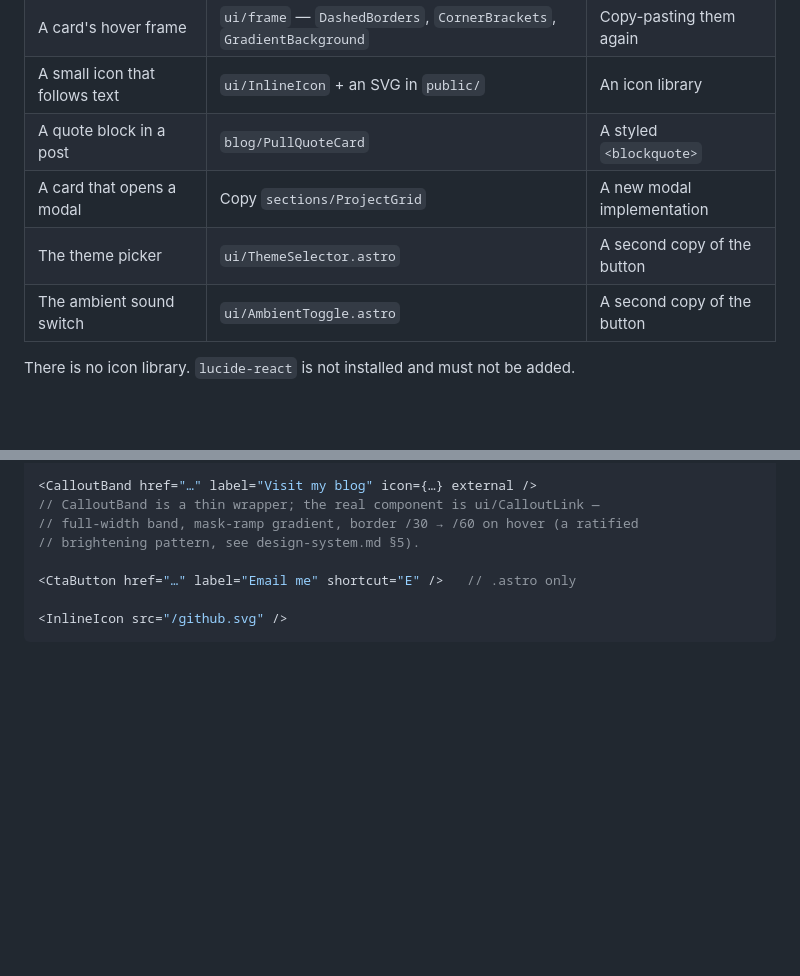
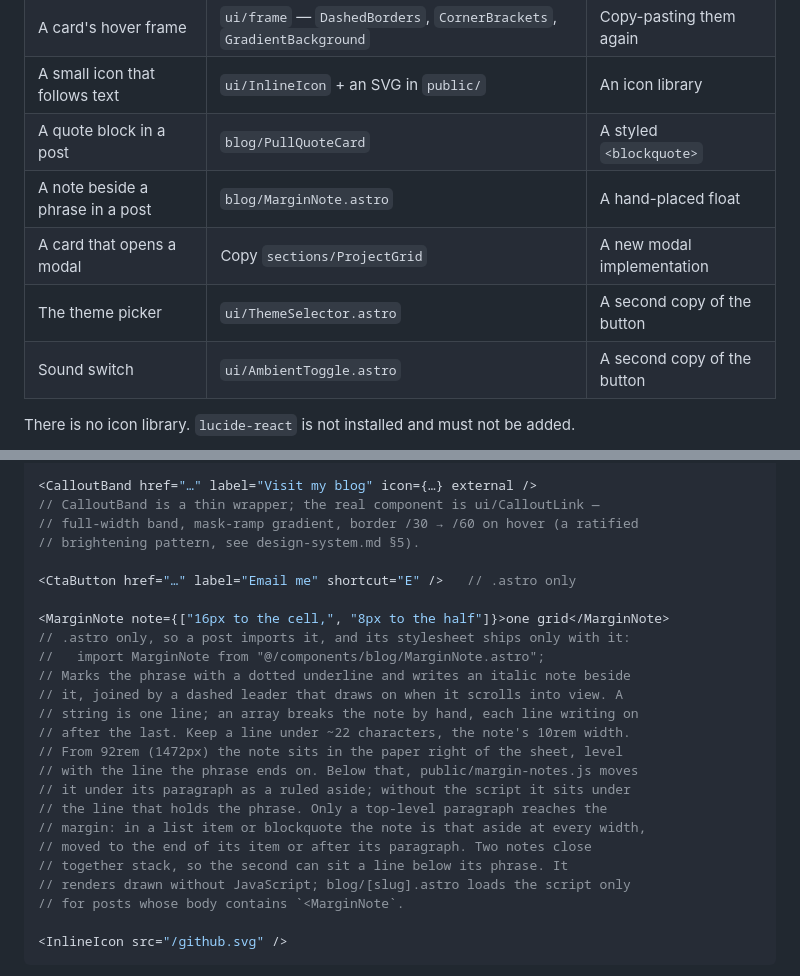
Before and after one commit to xeind/xeind.net, a Markdown page: src/components/AGENTS.md, 2 parts joined by grey strips. Drawn GitHub-style; blank space fills up the shorter version.

````diff
--- a/src/components/AGENTS.md
+++ b/src/components/AGENTS.md
@@ -21,9 +21,10 @@ Most requests are already solved. Reach for the existing primitive.
 | A card's hover frame             | `ui/frame` — `DashedBorders`, `CornerBrackets`, `GradientBackground` | Copy-pasting them again     |
 | A small icon that follows text   | `ui/InlineIcon` + an SVG in `public/`                                | An icon library             |
 | A quote block in a post          | `blog/PullQuoteCard`                                                 | A styled `<blockquote>`     |
+| A note beside a phrase in a post | `blog/MarginNote.astro`                                              | A hand-placed float         |
 | A card that opens a modal        | Copy `sections/ProjectGrid`                                          | A new modal implementation  |
 | The theme picker                 | `ui/ThemeSelector.astro`                                             | A second copy of the button |
-| The ambient sound switch         | `ui/AmbientToggle.astro`                                             | A second copy of the button |
+| Sound switch                     | `ui/AmbientToggle.astro`                                             | A second copy of the button |
 
 There is no icon library. `lucide-react` is not installed and must not be added.
 
@@ -76,6 +77,23 @@ rules and the two literal-color exceptions are in `docs/design-system.md` §3.
 // brightening pattern, see design-system.md §5).
 
 <CtaButton href="…" label="Email me" shortcut="E" />   // .astro only
+
+<MarginNote note={["16px to the cell,", "8px to the half"]}>one grid</MarginNote>
+// .astro only, so a post imports it, and its stylesheet ships only with it:
+//   import MarginNote from "@/components/blog/MarginNote.astro";
+// Marks the phrase with a dotted underline and writes an italic note beside
+// it, joined by a dashed leader that draws on when it scrolls into view. A
+// string is one line; an array breaks the note by hand, each line writing on
+// after the last. Keep a line under ~22 characters, the note's 10rem width.
+// From 92rem (1472px) the note sits in the paper right of the sheet, level
+// with the line the phrase ends on. Below that, public/margin-notes.js moves
+// it under its paragraph as a ruled aside; without the script it sits under
+// the line that holds the phrase. Only a top-level paragraph reaches the
+// margin: in a list item or blockquote the note is that aside at every width,
+// moved to the end of its item or after its paragraph. Two notes close
+// together stack, so the second can sit a line below its phrase. It
+// renders drawn without JavaScript; blog/[slug].astro loads the script only
+// for posts whose body contains `<MarginNote`.
 
 <InlineIcon src="/github.svg" />
 ```
````
Also changed, not shown: docs/animation.md (+58 -3 lines), docs/design-system.md (+36 -12 lines).
